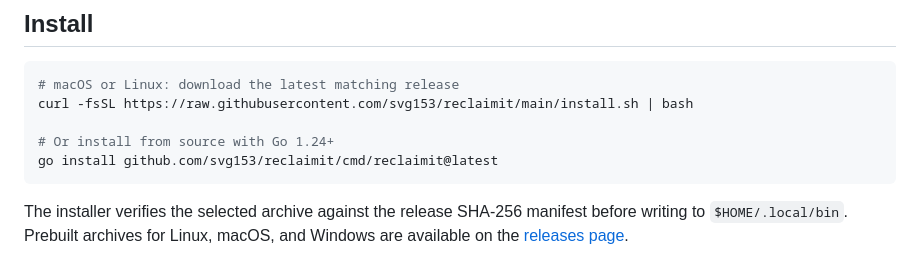
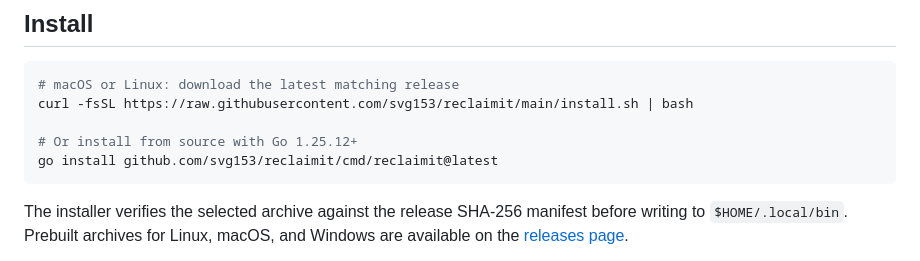
Before and after one commit to svg153/reclaimit, a Markdown page: README.md, the part around the change. Rendered like a GitHub page.

Commit message:
fix(security): update README.md for patched Go

````diff
--- a/README.md
+++ b/README.md
@@ -16,7 +16,7 @@ Traditional disk analyzers answer **“what is large?”**. `reclaimit` adds the
 # macOS or Linux: download the latest matching release
 curl -fsSL https://raw.githubusercontent.com/svg153/reclaimit/main/install.sh | bash
 
-# Or install from source with Go 1.24+
+# Or install from source with Go 1.25.12+
 go install github.com/svg153/reclaimit/cmd/reclaimit@latest
 ```
 
````
